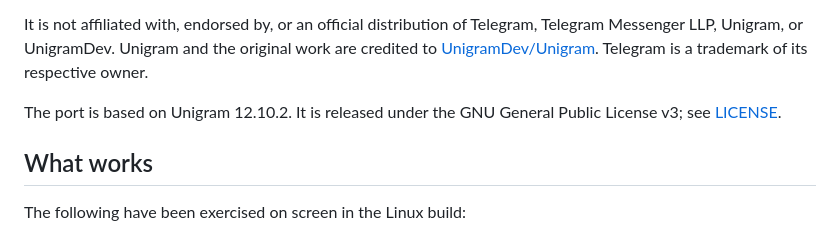
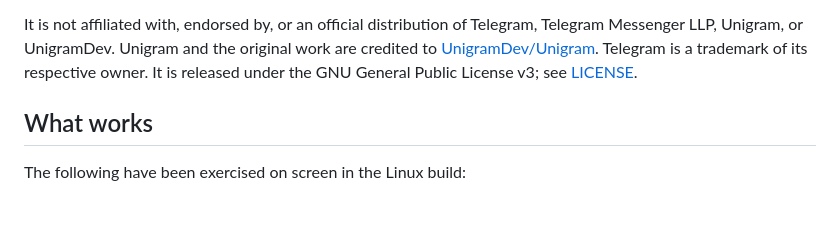
Before and after one commit to LeewayOpenSoftware/Lunigram, a Markdown page: README.md, the part around one of its changes. Rendered like a GitHub page; blank space fills up the shorter version.

```diff
--- a/README.md
+++ b/README.md
@@ -2,9 +3,7 @@
 
 This is an **unofficial community Linux port of [Unigram](https://github.com/UnigramDev/Unigram)**, the Telegram client for Windows, adapted to Linux with [Uno Platform](https://platform.uno/) and Skia.
 
-It is not affiliated with, endorsed by, or an official distribution of Telegram, Telegram Messenger LLP, Unigram, or UnigramDev. Unigram and the original work are credited to [UnigramDev/Unigram](https://github.com/UnigramDev/Unigram). Telegram is a trademark of its respective owner.
-
-The port is based on Unigram 12.10.2. It is released under the GNU General Public License v3; see [LICENSE](LICENSE).
+It is not affiliated with, endorsed by, or an official distribution of Telegram, Telegram Messenger LLP, Unigram, or UnigramDev. Unigram and the original work are credited to [UnigramDev/Unigram](https://github.com/UnigramDev/Unigram). Telegram is a trademark of its respective owner. It is released under the GNU General Public License v3; see [LICENSE](LICENSE).
 
 ## What works
 
```
Also changed, not shown: other parts of README.md (+1 -0 lines).
